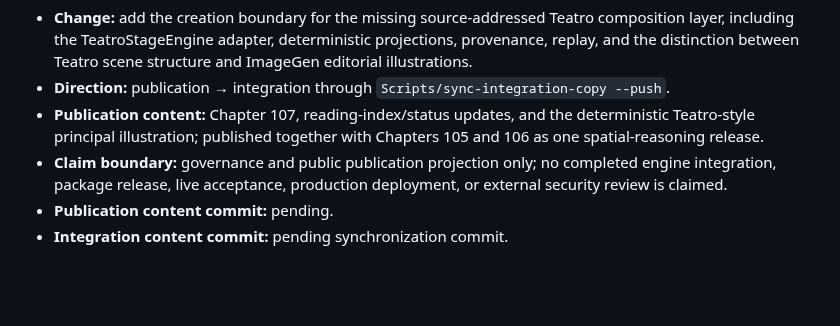
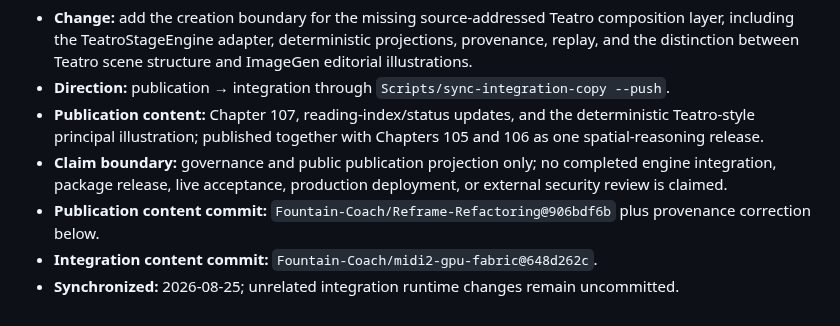
Before and after one commit to Fountain-Coach/Reframe-Refactoring, a Markdown page: SOURCE.md, the part around the change. Drawn GitHub-style; blank space fills up the shorter version.

Commit message:
Record Chapters 105-107 integration provenance

```diff
--- a/SOURCE.md
+++ b/SOURCE.md
@@ -882,5 +882,6 @@ Runtime implementation, tests, generated reasoning manifests, and application-sp
   illustration; published together with Chapters 105 and 106 as one spatial-reasoning release.
 - **Claim boundary:** governance and public publication projection only; no completed engine integration, package
   release, live acceptance, production deployment, or external security review is claimed.
-- **Publication content commit:** pending.
-- **Integration content commit:** pending synchronization commit.
+- **Publication content commit:** `Fountain-Coach/Reframe-Refactoring@906bdf6b` plus provenance correction below.
+- **Integration content commit:** `Fountain-Coach/midi2-gpu-fabric@648d262c`.
+- **Synchronized:** 2026-08-25; unrelated integration runtime changes remain uncommitted.
```
